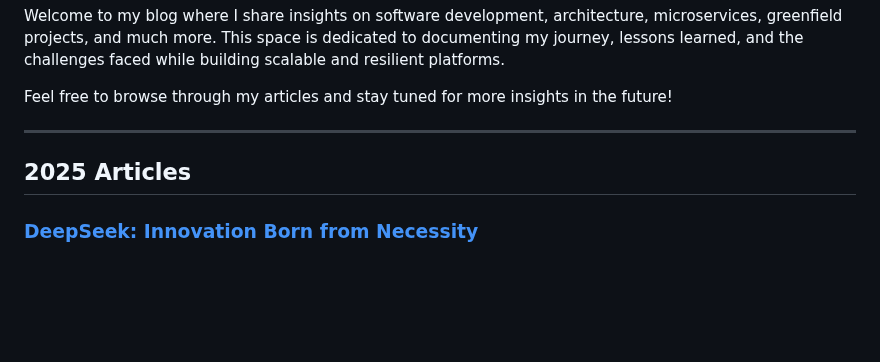
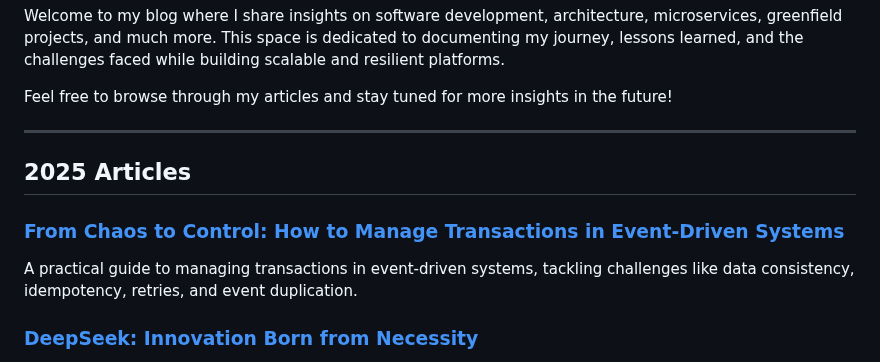
Before and after one commit to leelakumili/leelakumili.github.io, a Markdown page: index.md, the part around the change. Drawn GitHub-style; blank space fills up the shorter version.

```diff
--- a/index.md
+++ b/index.md
@@ -6,6 +6,10 @@ Feel free to browse through my articles and stay tuned for more insights in the
 
 ---
 ## 2025 Articles
+### [From Chaos to Control: How to Manage Transactions in Event-Driven Systems](2025/article6.md)
+A practical guide to managing transactions in event-driven systems, tackling challenges like data consistency, idempotency, retries, and event duplication.
+
+
 ### [DeepSeek: Innovation Born from Necessity](2025/article5.md)
 A deep dive into DeepSeek’s innovative AI advancements, overcoming hardware constraints to drive efficiency and performance.
 
```
